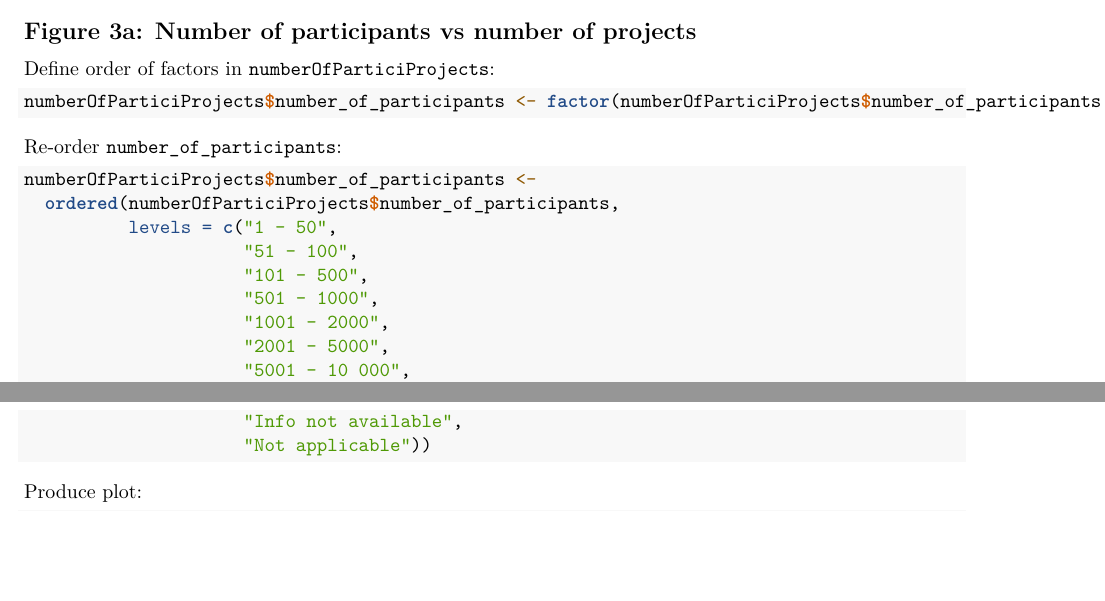
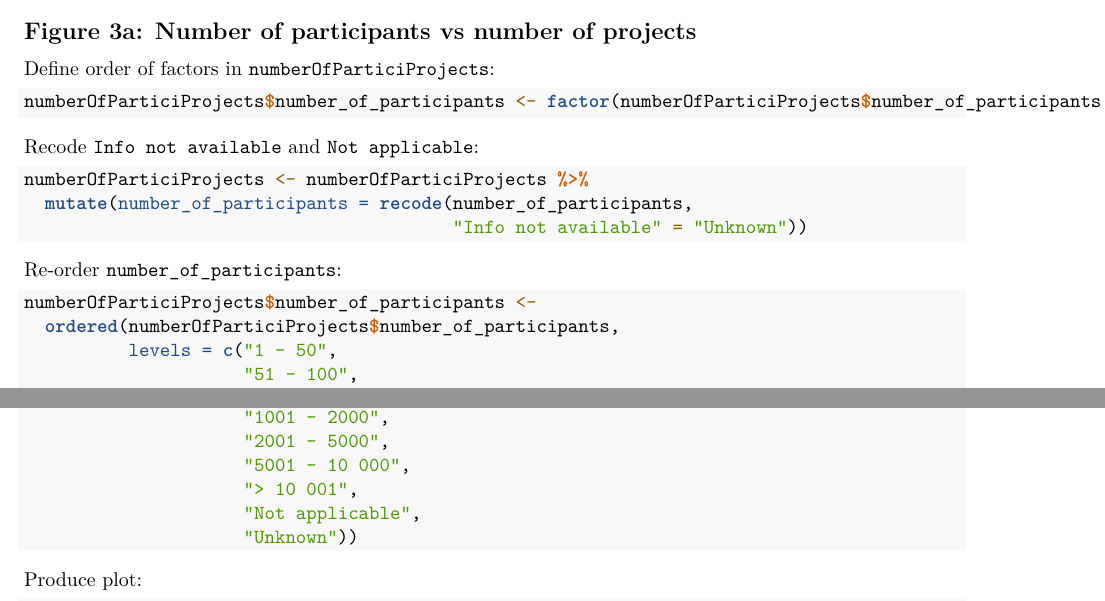
Before and after one commit to alien-csi/inventory-analysis, an R Markdown document (src/barplots.Rmd): two parts of pages 2 and 3 of 5, joined at a grey line, cut so that both start at the same text, the shorter picture padded with empty space. Rendered offline with R 4.5, knitr and Pandoc, then LaTeX, with nearby package versions; column names are cleaned by a stand-in for the janitor package.

Commit message:
Update fig3a

````diff
--- a/src/barplots.Rmd
+++ b/src/barplots.Rmd
@@ -102,6 +102,15 @@ Define order of factors in `numberOfParticiProjects`:
 numberOfParticiProjects$number_of_participants <- factor(numberOfParticiProjects$number_of_participants, ordered = TRUE)
 ```
 
+Recode `Info not available` and `Not applicable`:
+
+```{r}
+numberOfParticiProjects <- numberOfParticiProjects %>%
+  mutate(number_of_participants = recode(number_of_participants,
+                                         "Info not available" = "Unknown"))
+```
+
+
 Re-order `number_of_participants`:
 
 ```{r}
@@ -115,8 +124,8 @@ numberOfParticiProjects$number_of_participants <-
                      "2001 - 5000",
                      "5001 - 10 000",
                      "> 10 001",
-                     "Info not available",
-                     "Not applicable"))
+                     "Not applicable",
+                     "Unknown"))
 ```
 
 Produce plot:
````
Also changed, not shown: src/figure3a.png, src/barplots.Rmd (1 more changed lines).
